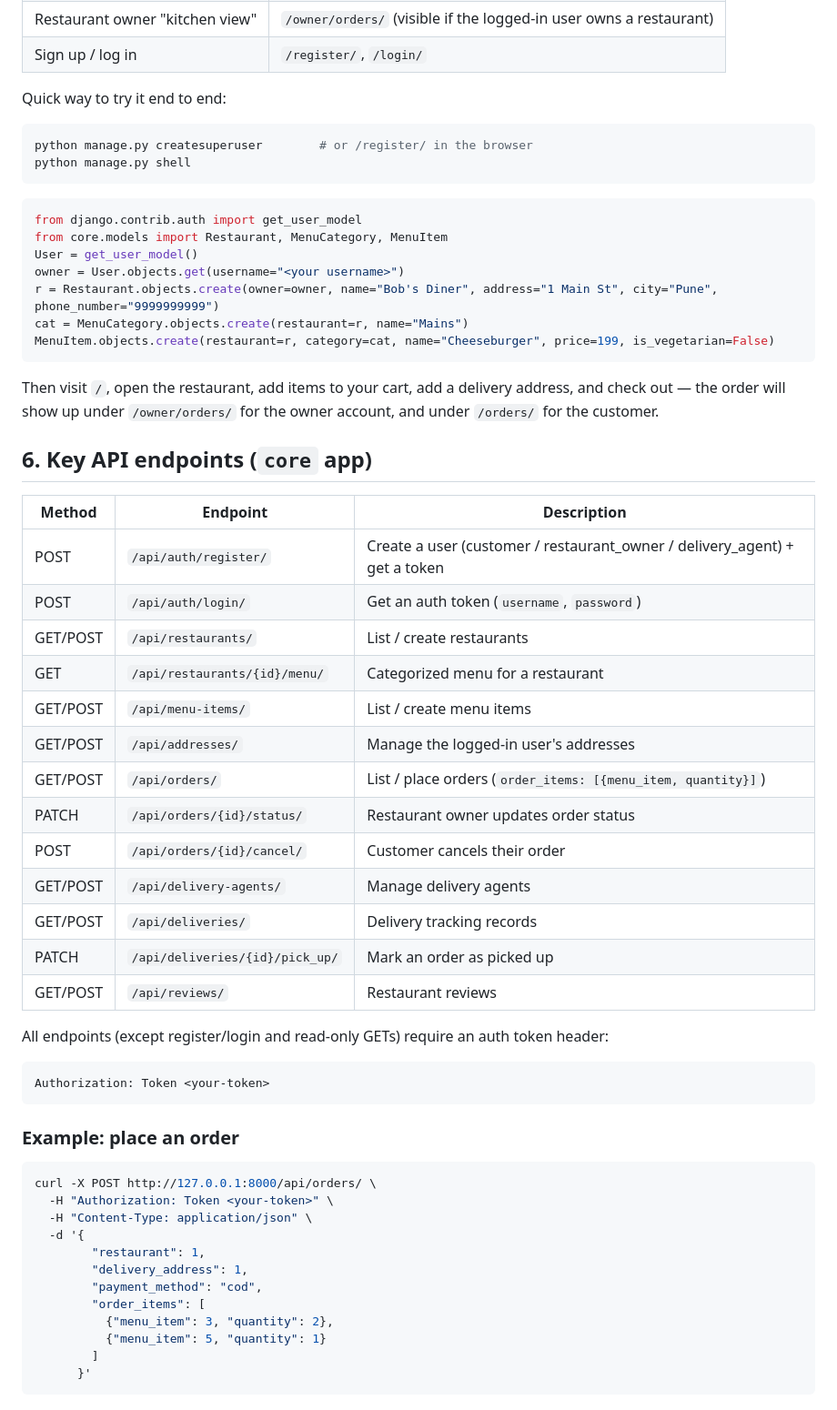
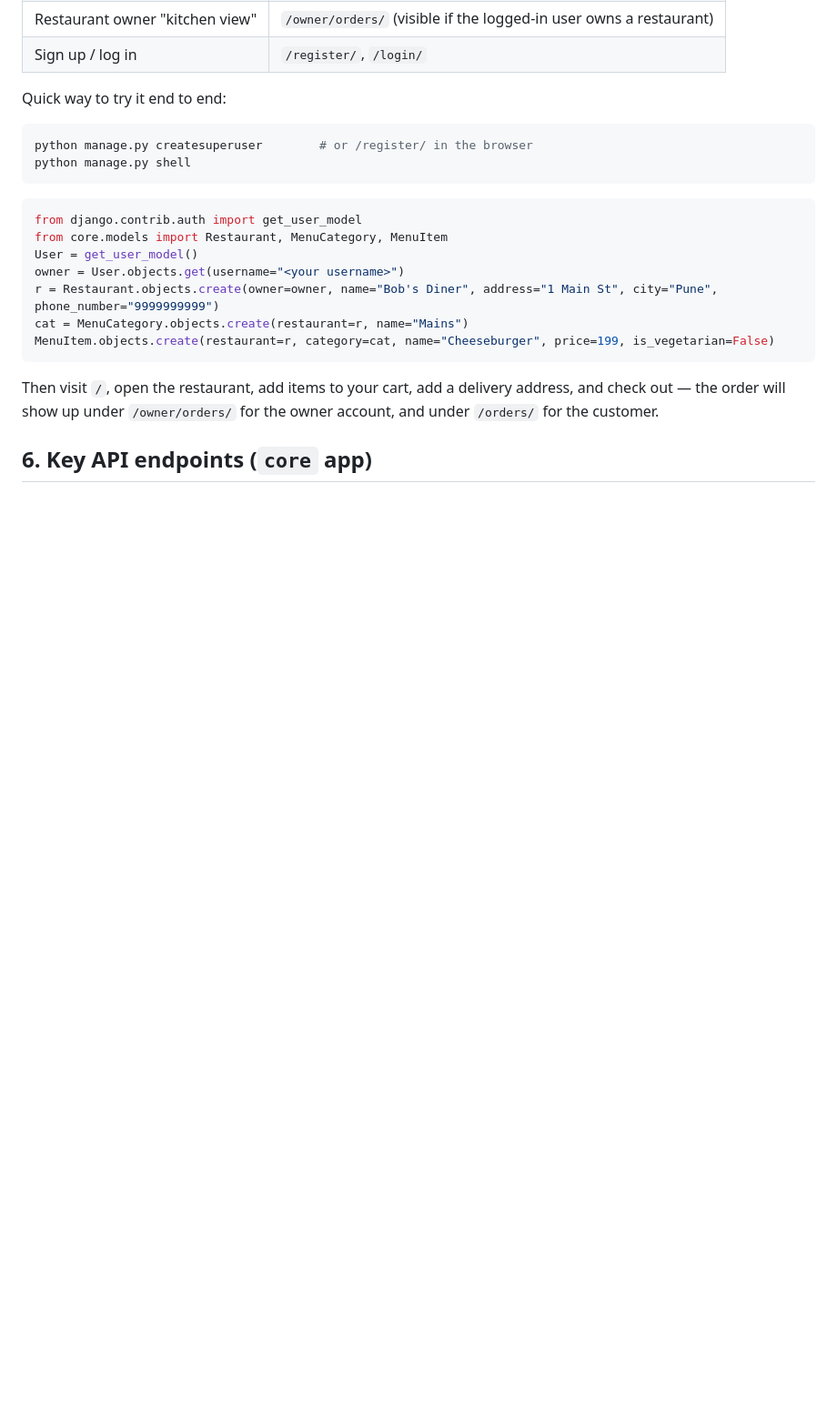
Before and after one commit to sandipbhande/Food-Delivery-System-, a Markdown page: README.md, the part around one of its changes. Shown at 91% size. Rendered like a GitHub page; blank space fills up the shorter version.

````diff
--- a/README.md
+++ b/README.md
@@ -112,41 +112,3 @@ address, and check out — the order will show up under `/owner/orders/` for
 the owner account, and under `/orders/` for the customer.
 
 ## 6. Key API endpoints (`core` app)
-
-| Method | Endpoint | Description |
-|---|---|---|
-| POST | `/api/auth/register/` | Create a user (customer / restaurant_owner / delivery_agent) + get a token |
-| POST | `/api/auth/login/` | Get an auth token (`username`, `password`) |
-| GET/POST | `/api/restaurants/` | List / create restaurants |
-| GET | `/api/restaurants/{id}/menu/` | Categorized menu for a restaurant |
-| GET/POST | `/api/menu-items/` | List / create menu items |
-| GET/POST | `/api/addresses/` | Manage the logged-in user's addresses |
-| GET/POST | `/api/orders/` | List / place orders (`order_items: [{menu_item, quantity}]`) |
-| PATCH | `/api/orders/{id}/status/` | Restaurant owner updates order status |
-| POST | `/api/orders/{id}/cancel/` | Customer cancels their order |
-| GET/POST | `/api/delivery-agents/` | Manage delivery agents |
-| GET/POST | `/api/deliveries/` | Delivery tracking records |
-| PATCH | `/api/deliveries/{id}/pick_up/` | Mark an order as picked up |
-| GET/POST | `/api/reviews/` | Restaurant reviews |
-
-All endpoints (except register/login and read-only GETs) require an auth token header:
-```
-Authorization: Token <your-token>
-```
-
-### Example: place an order
-```bash
-curl -X POST http://127.0.0.1:8000/api/orders/ \
-  -H "Authorization: Token <your-token>" \
-  -H "Content-Type: application/json" \
-  -d '{
-        "restaurant": 1,
-        "delivery_address": 1,
-        "payment_method": "cod",
-        "order_items": [
-          {"menu_item": 3, "quantity": 2},
-          {"menu_item": 5, "quantity": 1}
-        ]
-      }'
-```
-
````
Also changed, not shown: other parts of README.md (+0 -11 lines).
